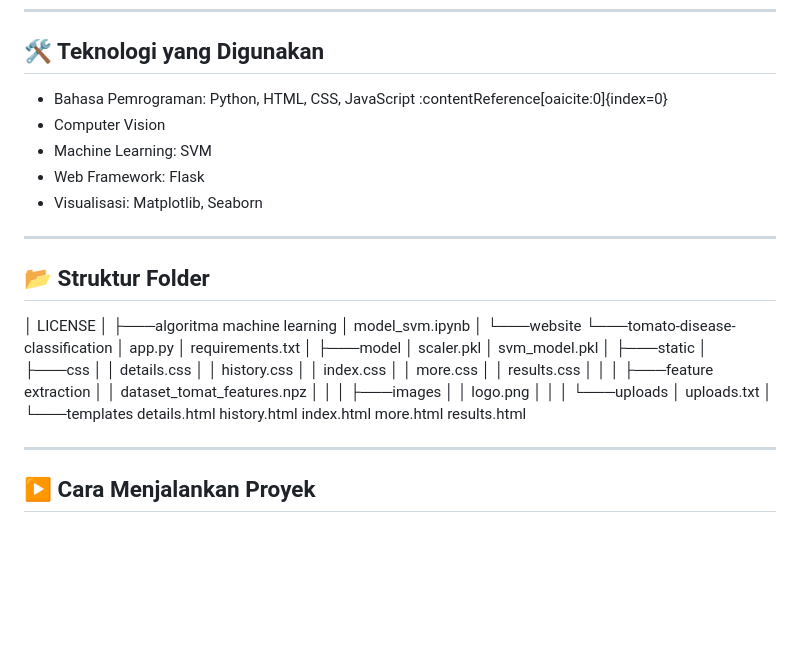
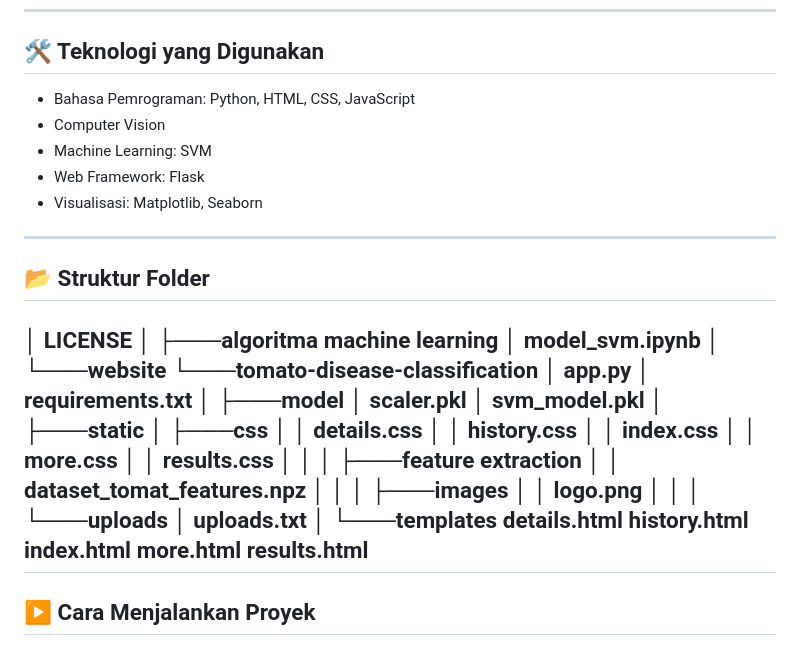
Before and after one commit to puteriazli/klasifikasi-penyakit-tanaman-tomat, a Markdown page: README.md, the part around one of its changes. GitHub-like rendering; blank space fills up the shorter version.

```diff
--- a/README.md
+++ b/README.md
@@ -52,7 +52,7 @@ Proyek ini dirancang sebagai implementasi end-to-end mulai dari preprocessing ci
 ---
 
 ## 🛠️ Teknologi yang Digunakan
-- Bahasa Pemrograman: Python, HTML, CSS, JavaScript :contentReference[oaicite:0]{index=0}
+- Bahasa Pemrograman: Python, HTML, CSS, JavaScript
 - Computer Vision
 - Machine Learning: SVM
 - Web Framework: Flask
@@ -98,7 +98,6 @@ Proyek ini dirancang sebagai implementasi end-to-end mulai dari preprocessing ci
                 index.html
                 more.html
                 results.html
-
 ---
 
 ## ▶️ Cara Menjalankan Proyek
```
Also changed, not shown: other parts of README.md (+4 -0 lines).
